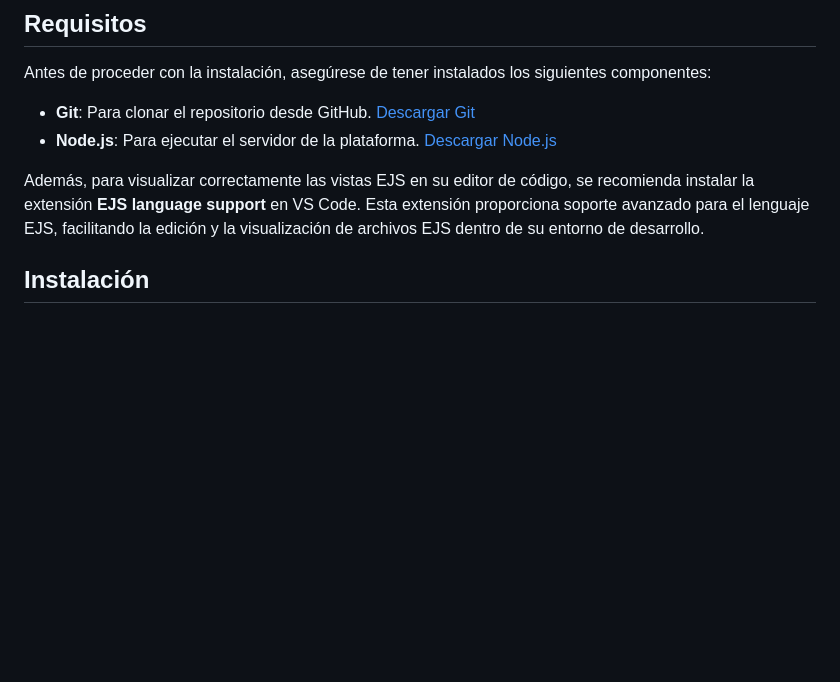
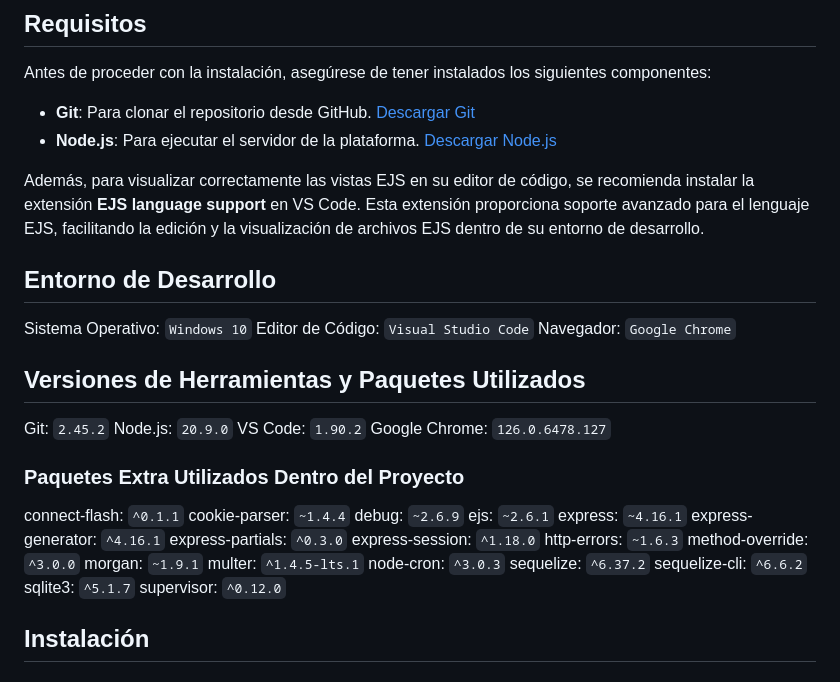
Before and after one commit to jcobosp/Plataforma_de_gobernanza_para_un_servicio_de_interpretacion, a Markdown page: README.md, the part around the change. Rendered like a GitHub page; blank space fills up the shorter version.

Commit message:
Actualización README

```diff
--- a/README.md
+++ b/README.md
@@ -18,6 +18,39 @@ Antes de proceder con la instalación, asegúrese de tener instalados los siguie
 - **Node.js**: Para ejecutar el servidor de la plataforma. [Descargar Node.js](https://nodejs.org/en/)
 
 Además, para visualizar correctamente las vistas EJS en su editor de código, se recomienda instalar la extensión **EJS language support** en VS Code. Esta extensión proporciona soporte avanzado para el lenguaje EJS, facilitando la edición y la visualización de archivos EJS dentro de su entorno de desarrollo.
+
+## Entorno de Desarrollo
+
+Sistema Operativo: `Windows 10`
+Editor de Código: `Visual Studio Code`
+Navegador: `Google Chrome`
+
+## Versiones de Herramientas y Paquetes Utilizados
+
+Git: `2.45.2`
+Node.js: `20.9.0`
+VS Code: `1.90.2`
+Google Chrome: `126.0.6478.127`
+
+### Paquetes Extra Utilizados Dentro del Proyecto
+
+connect-flash: `^0.1.1`
+cookie-parser: `~1.4.4`
+debug: `~2.6.9`
+ejs: `~2.6.1`
+express: `~4.16.1`
+express-generator: `^4.16.1`
+express-partials: `^0.3.0`
+express-session: `^1.18.0`
+http-errors: `~1.6.3`
+method-override: `^3.0.0`
+morgan: `~1.9.1`
+multer: `^1.4.5-lts.1`
+node-cron: `^3.0.3`
+sequelize: `^6.37.2`
+sequelize-cli: `^6.6.2`
+sqlite3: `^5.1.7`
+supervisor: `^0.12.0`
 
 ## Instalación
 
```
